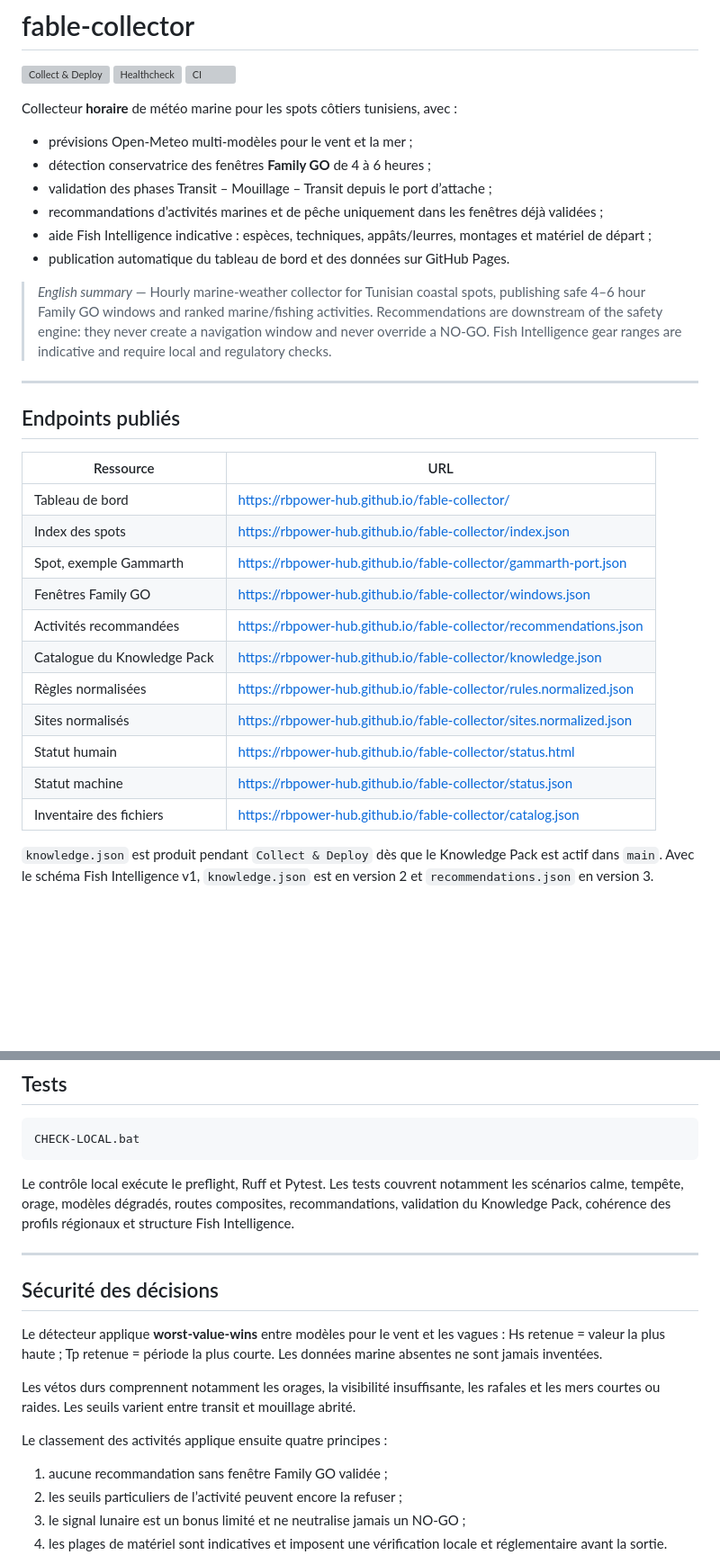
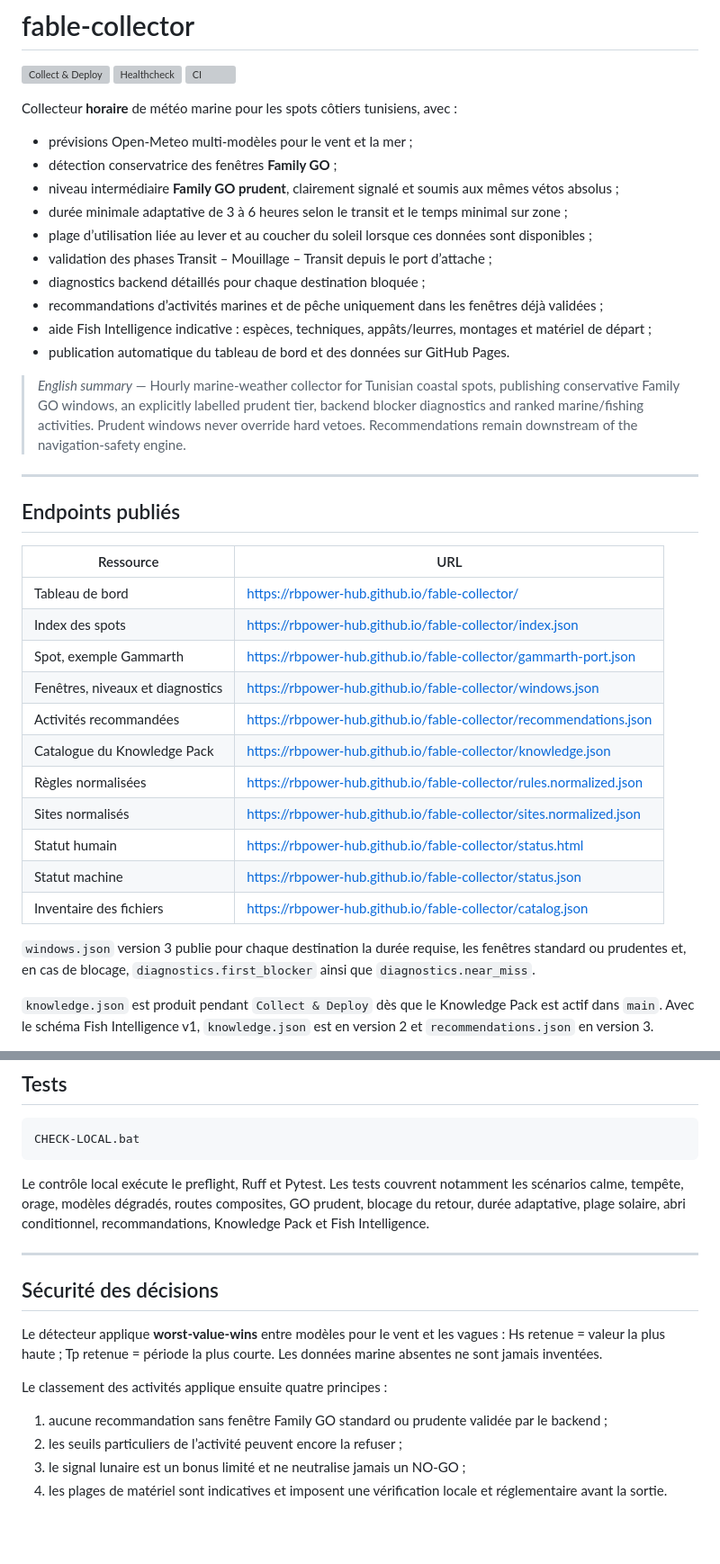
Before and after one commit to rbpower-hub/fable-collector, a Markdown page: README.md, 2 parts joined by grey strips. Shown at 90% size. GitHub-like rendering; blank space fills up the shorter version; grey boxes are pictures that could not be loaded.

````diff
--- a/README.md
+++ b/README.md
@@ -7,13 +7,17 @@
 Collecteur **horaire** de météo marine pour les spots côtiers tunisiens, avec :
 
 - prévisions Open-Meteo multi-modèles pour le vent et la mer ;
-- détection conservatrice des fenêtres **Family GO** de 4 à 6 heures ;
+- détection conservatrice des fenêtres **Family GO** ;
+- niveau intermédiaire **Family GO prudent**, clairement signalé et soumis aux mêmes vétos absolus ;
+- durée minimale adaptative de 3 à 6 heures selon le transit et le temps minimal sur zone ;
+- plage d’utilisation liée au lever et au coucher du soleil lorsque ces données sont disponibles ;
 - validation des phases Transit – Mouillage – Transit depuis le port d’attache ;
+- diagnostics backend détaillés pour chaque destination bloquée ;
 - recommandations d’activités marines et de pêche uniquement dans les fenêtres déjà validées ;
 - aide Fish Intelligence indicative : espèces, techniques, appâts/leurres, montages et matériel de départ ;
 - publication automatique du tableau de bord et des données sur GitHub Pages.
 
-> *English summary* — Hourly marine-weather collector for Tunisian coastal spots, publishing safe 4–6 hour Family GO windows and ranked marine/fishing activities. Recommendations are downstream of the safety engine: they never create a navigation window and never override a NO-GO. Fish Intelligence gear ranges are indicative and require local and regulatory checks.
+> *English summary* — Hourly marine-weather collector for Tunisian coastal spots, publishing conservative Family GO windows, an explicitly labelled prudent tier, backend blocker diagnostics and ranked marine/fishing activities. Prudent windows never override hard vetoes. Recommendations remain downstream of the navigation-safety engine.
 
 ---
 
@@ -24,7 +28,7 @@ Collecteur **horaire** de météo marine pour les spots côtiers tunisiens, avec
 | Tableau de bord | https://rbpower-hub.github.io/fable-collector/ |
 | Index des spots | https://rbpower-hub.github.io/fable-collector/index.json |
 | Spot, exemple Gammarth | https://rbpower-hub.github.io/fable-collector/gammarth-port.json |
-| Fenêtres Family GO | https://rbpower-hub.github.io/fable-collector/windows.json |
+| Fenêtres, niveaux et diagnostics | https://rbpower-hub.github.io/fable-collector/windows.json |
 | Activités recommandées | https://rbpower-hub.github.io/fable-collector/recommendations.json |
 | Catalogue du Knowledge Pack | https://rbpower-hub.github.io/fable-collector/knowledge.json |
 | Règles normalisées | https://rbpower-hub.github.io/fable-collector/rules.normalized.json |
@@ -32,6 +36,8 @@ Collecteur **horaire** de météo marine pour les spots côtiers tunisiens, avec
 | Statut humain | https://rbpower-hub.github.io/fable-collector/status.html |
 | Statut machine | https://rbpower-hub.github.io/fable-collector/status.json |
 | Inventaire des fichiers | https://rbpower-hub.github.io/fable-collector/catalog.json |
+
+`windows.json` version 3 publie pour chaque destination la durée requise, les fenêtres standard ou prudentes et, en cas de blocage, `diagnostics.first_blocker` ainsi que `diagnostics.near_miss`.
 
 `knowledge.json` est produit pendant `Collect & Deploy` dès que le Knowledge Pack est actif dans `main`. Avec le schéma Fish Intelligence v1, `knowledge.json` est en version 2 et `recommendations.json` en version 3.
 
@@ -162,7 +219,7 @@ Variables d’environnement utiles : `FABLE_TZ`, `FABLE_WINDOW_HOURS`, `FABLE_ST
 CHECK-LOCAL.bat
 ```
 
-Le contrôle local exécute le preflight, Ruff et Pytest. Les tests couvrent notamment les scénarios calme, tempête, orage, modèles dégradés, routes composites, recommandations, validation du Knowledge Pack, cohérence des profils régionaux et structure Fish Intelligence.
+Le contrôle local exécute le preflight, Ruff et Pytest. Les tests couvrent notamment les scénarios calme, tempête, orage, modèles dégradés, routes composites, GO prudent, blocage du retour, durée adaptative, plage solaire, abri conditionnel, recommandations, Knowledge Pack et Fish Intelligence.
 
 ---
 
@@ -170,11 +227,9 @@ Le contrôle local exécute le preflight, Ruff et Pytest. Les tests couvrent not
 
 Le détecteur applique **worst-value-wins** entre modèles pour le vent et les vagues : Hs retenue = valeur la plus haute ; Tp retenue = période la plus courte. Les données marine absentes ne sont jamais inventées.
 
-Les vétos durs comprennent notamment les orages, la visibilité insuffisante, les rafales et les mers courtes ou raides. Les seuils varient entre transit et mouillage abrité.
-
 Le classement des activités applique ensuite quatre principes :
 
-1. aucune recommandation sans fenêtre Family GO validée ;
+1. aucune recommandation sans fenêtre Family GO standard ou prudente validée par le backend ;
 2. les seuils particuliers de l’activité peuvent encore la refuser ;
 3. le signal lunaire est un bonus limité et ne neutralise jamais un NO-GO ;
 4. les plages de matériel sont indicatives et imposent une vérification locale et réglementaire avant la sortie.
````
Also changed, not shown: other parts of README.md (+64 -13 lines).
